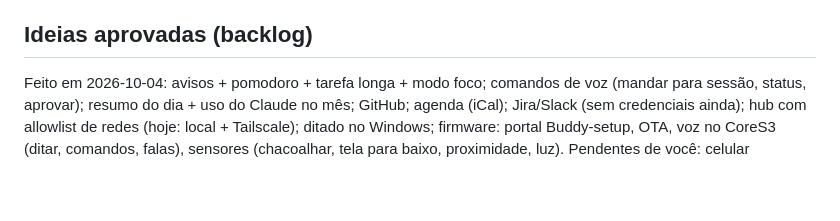
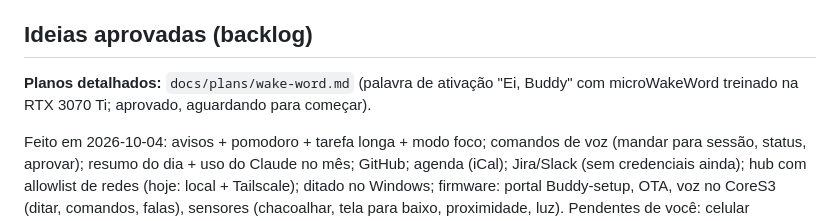
Before and after one commit to Michstumpf/ClaudeBuddy, a Markdown page: CLAUDE.md, the part around the change. GitHub-like rendering; blank space fills up the shorter version.

```diff
--- a/CLAUDE.md
+++ b/CLAUDE.md
@@ -75,6 +75,8 @@ Aprendizados da validação:
 
 ## Ideias aprovadas (backlog)
 
+**Planos detalhados:** `docs/plans/wake-word.md` (palavra de ativação "Ei, Buddy" com microWakeWord treinado na RTX 3070 Ti; aprovado, aguardando para começar).
+
 Feito em 2026-10-04: avisos + pomodoro + tarefa longa + modo foco; comandos de voz (mandar para sessão, status, aprovar); resumo do dia + uso do Claude no mês; GitHub; agenda (iCal); Jira/Slack (sem credenciais ainda); hub com allowlist de redes (hoje: local + Tailscale); ditado no Windows; firmware: portal Buddy-setup, OTA, voz no CoreS3 (ditar, comandos, falas), sensores (chacoalhar, tela para baixo, proximidade, luz). Pendentes de você: celular (Tailscale + HTTPS), URL iCal da agenda, tokens Jira/Slack, Tailscale + instalador no notebook Windows; pendentes do hardware: validar tudo do CoreS3, ajustar limiares, "Ei, Buddy".
 Feito em 2026-10-03: bateria (ícone, aviso na tela, alerta no Ubuntu em 15%/5%, brilho menor). Feito em 2026-10-02: skin "só os olhos" (simulador + firmware), cidade do clima configurável, `config.toml`, tamanho real no simulador.
 
```
Also changed, not shown: docs/plans/wake-word.md (added, +42 -0 lines).
